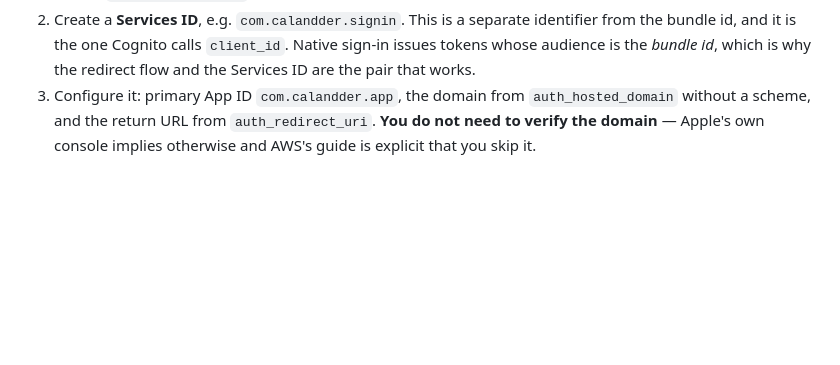
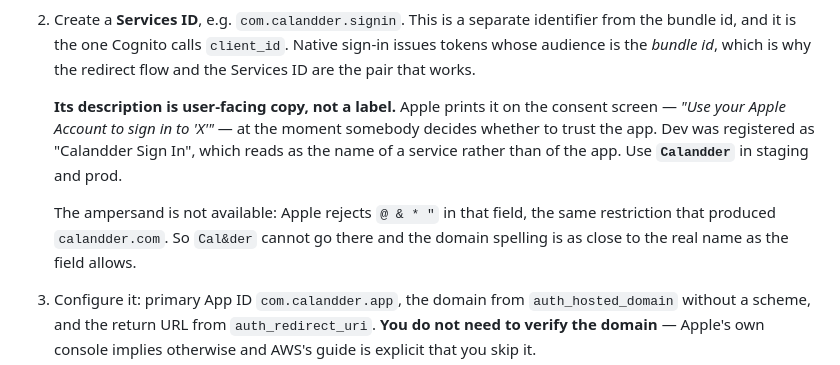
Before and after one commit to JamesMatchett/unnamed-calendar-app, a Markdown page: src/terraform/README.md, the part around the change. GitHub-like rendering; blank space fills up the shorter version.

Commit message:
Treat the Services ID description as copy, because Apple shows it
Apple prints it on the consent screen: "Use your Apple Account to sign
in to 'Calandder Sign In'", at the moment somebody is deciding whether
to trust the app. It reads as the name of a service rather than the name
of the app, which is a poor first impression and entirely avoidable.

Dev keeps it. Staging and prod should use `Calandder`, and the checklist
now says so where the next person setting up an environment will read
it, rather than in a note nobody opens.

The ampersand is not an option there. Apple rejects @ & * and " in that
field, the same restriction that produced calandder.com, so the domain
spelling is as close to the real name as the field allows.

Co-Authored-By: Claude Opus 5 <noreply@anthropic.com>
Claude-Session: https://claude.ai/code/session_01TJjbFRJbiS6r1ADZEaLLQv

```diff
--- a/src/terraform/README.md
+++ b/src/terraform/README.md
@@ -282,6 +282,16 @@ message and no hint.
    identifier from the bundle id, and it is the one Cognito calls `client_id`.
    Native sign-in issues tokens whose audience is the *bundle id*, which is why
    the redirect flow and the Services ID are the pair that works.
+
+   **Its description is user-facing copy, not a label.** Apple prints it on the
+   consent screen — *"Use your Apple Account to sign in to 'X'"* — at the moment
+   somebody decides whether to trust the app. Dev was registered as "Calandder
+   Sign In", which reads as the name of a service rather than of the app. Use
+   **`Calandder`** in staging and prod.
+
+   The ampersand is not available: Apple rejects `@ & * "` in that field, the
+   same restriction that produced `calandder.com`. So `Cal&der` cannot go there
+   and the domain spelling is as close to the real name as the field allows.
 3. Configure it: primary App ID `com.calandder.app`, the domain from
    `auth_hosted_domain` without a scheme, and the return URL from
    `auth_redirect_uri`. **You do not need to verify the domain** — Apple's own
```
